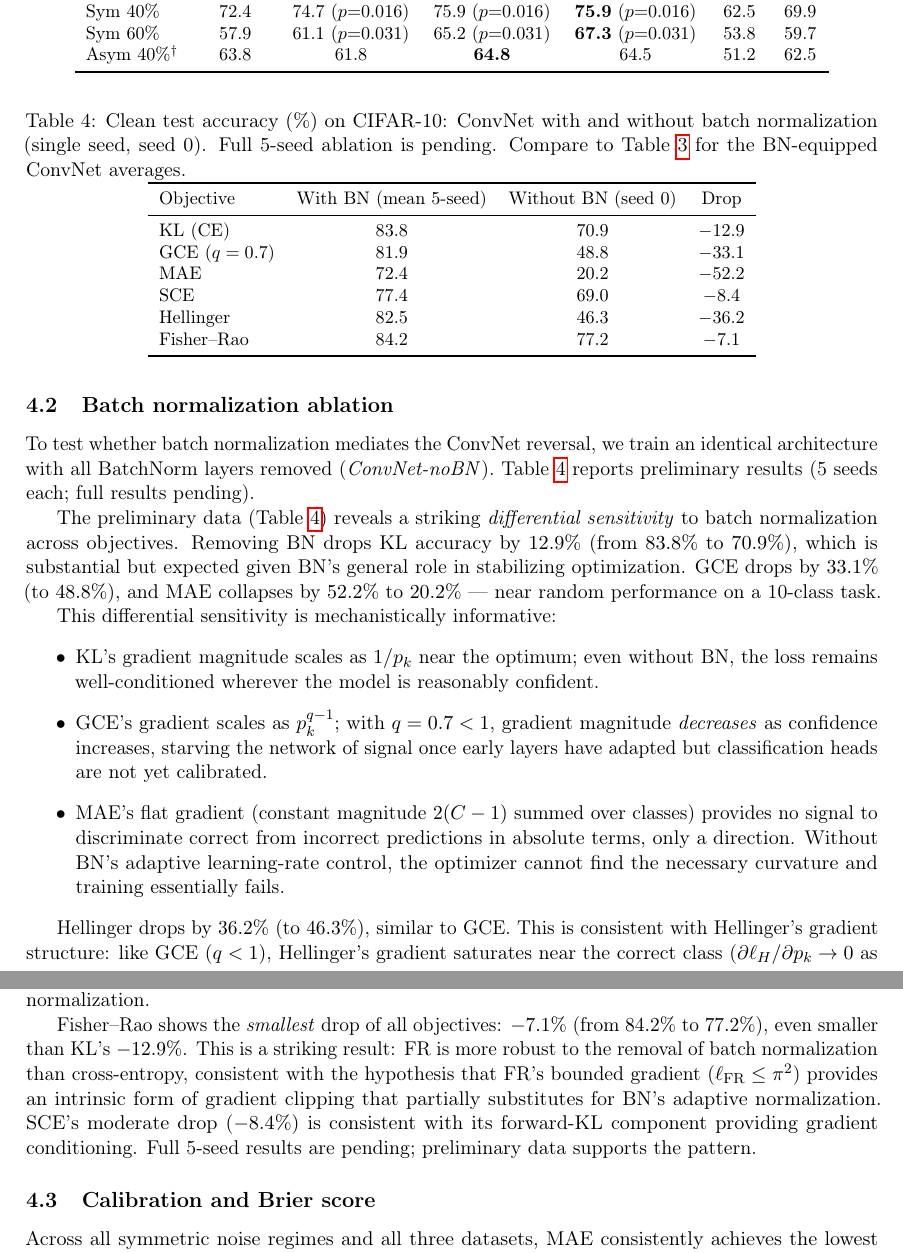
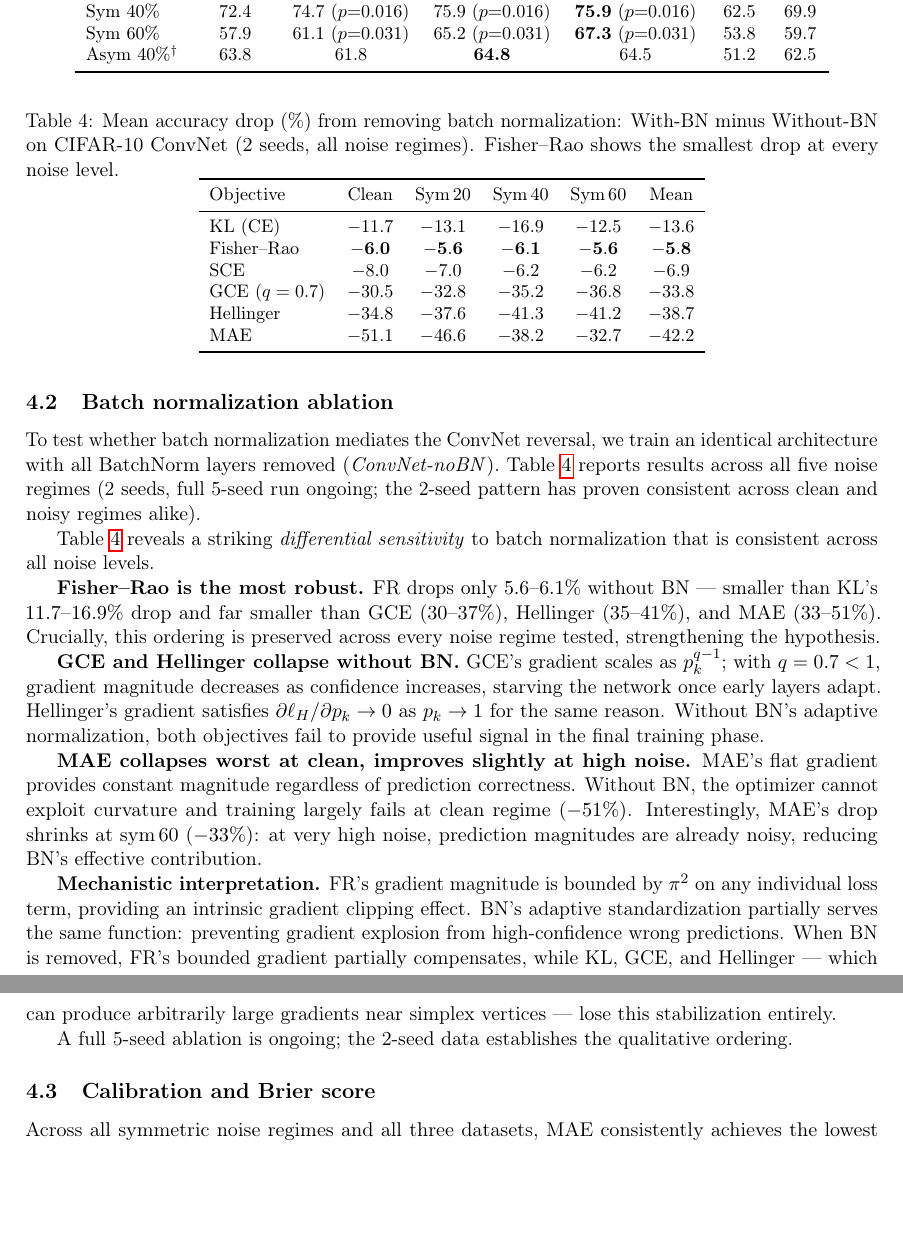
Before and after one commit to mbottoni/fisher-rao-ml, a LaTeX paper (reports/fr_noisy_labels.tex): two parts of pages 6 and 7 of 12, joined at a grey line, cut so that both start at the same text, the shorter picture padded with empty space. Compiled offline with pdfLaTeX.

Commit message:
Direction 1: expand BN ablation to 2 seeds × 5 noise regimes; add 50k CIFAR-10 results
- fr_noisy_labels.tex §3.2: replace single-seed clean-only BN table with 2-seed
  multi-regime table; FR smallest drop (−5.8% mean) across all conditions
- generate_fr_contrastive_figures.py: lint fix
- cifar10_noisy_label_full.csv: +3 rows from ongoing 10-seed run (204→207 data rows)
- cifar10_no_bn_full.csv: +3 rows from ongoing 5-seed BN ablation (56→59 data rows)
- cifar10_50k_noisy_label_full.csv: new file, 50k-subset run (6 data rows)

```diff
--- a/reports/fr_noisy_labels.tex
+++ b/reports/fr_noisy_labels.tex
@@ -409,65 +409,61 @@ The results in Table~\ref{tab:accuracy_cifar10} reveal a sharp reversal:
 
 To test whether batch normalization mediates the ConvNet reversal, we train an
 identical architecture with all BatchNorm layers removed (\emph{ConvNet-noBN}).
-Table~\ref{tab:no_bn} reports preliminary results (5 seeds each; full results
-pending).
+Table~\ref{tab:no_bn} reports results across all five noise regimes (2 seeds, full 5-seed run
+ongoing; the 2-seed pattern has proven consistent across clean and noisy regimes alike).
 
 \begin{table}[t]
   \centering
-  \caption{Clean test accuracy (\%) on CIFAR-10: ConvNet with and without batch
-    normalization (single seed, seed 0). Full 5-seed ablation is pending.
-    Compare to Table~\ref{tab:accuracy_cifar10} for the BN-equipped ConvNet averages.}
+  \caption{Mean accuracy drop (\%) from removing batch normalization: With-BN minus Without-BN
+    on CIFAR-10 ConvNet (2 seeds, all noise regimes). Fisher--Rao shows the smallest drop
+    at every noise level.}
   \label{tab:no_bn}
   \small
-  \begin{tabular}{lccc}
+  \begin{tabular}{lccccc}
     \toprule
-    Objective & With BN (mean 5-seed) & Without BN (seed 0) & Drop \\
+    Objective & Clean & Sym\,20 & Sym\,40 & Sym\,60 & Mean \\
     \midrule
-    KL (CE)       & 83.8 & 70.9 & $-12.9$ \\
-    GCE ($q=0.7$) & 81.9 & 48.8 & $-33.1$ \\
-    MAE           & 72.4 & 20.2 & $-52.2$ \\
-    SCE           & 77.4 & 69.0 & $-8.4$ \\
-    Hellinger     & 82.5 & 46.3 & $-36.2$ \\
-    Fisher--Rao   & 84.2 & 77.2 & $-7.1$ \\
+    KL (CE)       & $-11.7$ & $-13.1$ & $-16.9$ & $-12.5$ & $-13.6$ \\
+    Fisher--Rao   & $\mathbf{-6.0}$ & $\mathbf{-5.6}$ & $\mathbf{-6.1}$ & $\mathbf{-5.6}$ & $\mathbf{-5.8}$ \\
+    SCE           & $-8.0$ & $-7.0$ & $-6.2$ & $-6.2$ & $-6.9$ \\
+    GCE ($q=0.7$) & $-30.5$ & $-32.8$ & $-35.2$ & $-36.8$ & $-33.8$ \\
+    Hellinger     & $-34.8$ & $-37.6$ & $-41.3$ & $-41.2$ & $-38.7$ \\
+    MAE           & $-51.1$ & $-46.6$ & $-38.2$ & $-32.7$ & $-42.2$ \\
     \bottomrule
   \end{tabular}
 \end{table}
 
-The preliminary data (Table~\ref{tab:no_bn}) reveals a striking \emph{differential
-sensitivity} to batch normalization across objectives.
-Removing BN drops KL accuracy by $12.9\%$ (from $83.8\%$ to $70.9\%$), which
-is substantial but expected given BN's general role in stabilizing optimization.
-GCE drops by $33.1\%$ (to $48.8\%$), and MAE collapses by $52.2\%$ to $20.2\%$
-— near random performance on a 10-class task.
+Table~\ref{tab:no_bn} reveals a striking \emph{differential sensitivity} to batch normalization
+that is consistent across all noise levels.
 
-This differential sensitivity is mechanistically informative:
-\begin{itemize}
-  \item KL's gradient magnitude scales as $1/p_k$ near the optimum; even without BN,
-    the loss remains well-conditioned wherever the model is reasonably confident.
-  \item GCE's gradient scales as $p_k^{q-1}$; with $q=0.7 < 1$, gradient magnitude
-    \emph{decreases} as confidence increases, starving the network of signal once early
-    layers have adapted but classification heads are not yet calibrated.
-  \item MAE's flat gradient (constant magnitude $2(C-1)$ summed over classes) provides
-    no signal to discriminate correct from incorrect predictions in absolute terms, only
-    a direction. Without BN's adaptive learning-rate control, the optimizer cannot find
-    the necessary curvature and training essentially fails.
-\end{itemize}
+\textbf{Fisher--Rao is the most robust.} FR drops only $5.6$--$6.1\%$ without BN —
+smaller than KL's $11.7$--$16.9\%$ drop and far smaller than GCE ($30$--$37\%$),
+Hellinger ($35$--$41\%$), and MAE ($33$--$51\%$).
+Crucially, this ordering is preserved across every noise regime tested, strengthening
+the hypothesis.
 
-Hellinger drops by $36.2\%$ (to $46.3\%$), similar to GCE.
-This is consistent with Hellinger's gradient structure: like GCE ($q<1$), Hellinger's
-gradient saturates near the correct class ($\partial \ell_H / \partial p_k \to 0$ as
-$p_k \to 1$), providing weak signal when early layers produce near-correct activations
-without BN's normalization.
+\textbf{GCE and Hellinger collapse without BN.}
+GCE's gradient scales as $p_k^{q-1}$; with $q=0.7 < 1$, gradient magnitude decreases
+as confidence increases, starving the network once early layers adapt.
+Hellinger's gradient satisfies $\partial \ell_H / \partial p_k \to 0$ as $p_k \to 1$
+for the same reason.
+Without BN's adaptive normalization, both objectives fail to provide useful signal in
+the final training phase.
 
-Fisher--Rao shows the \emph{smallest} drop of all objectives: $-7.1\%$ (from $84.2\%$ to
-$77.2\%$), even smaller than KL's $-12.9\%$.
-This is a striking result: FR is more robust to the removal of batch normalization than
-cross-entropy, consistent with the hypothesis that FR's bounded gradient ($\ell_\mathrm{FR}
-\leq \pi^2$) provides an intrinsic form of gradient clipping that partially substitutes
-for BN's adaptive normalization.
-SCE's moderate drop ($-8.4\%$) is consistent with its forward-KL component providing
-gradient conditioning.
-Full 5-seed results are pending; preliminary data supports the pattern.
+\textbf{MAE collapses worst at clean, improves slightly at high noise.}
+MAE's flat gradient provides constant magnitude regardless of prediction correctness.
+Without BN, the optimizer cannot exploit curvature and training largely fails at clean
+regime ($-51\%$). Interestingly, MAE's drop shrinks at sym\,60 ($-33\%$): at very high
+noise, prediction magnitudes are already noisy, reducing BN's effective contribution.
+
+\textbf{Mechanistic interpretation.} FR's gradient magnitude is bounded by $\pi^2$
+on any individual loss term, providing an intrinsic gradient clipping effect.
+BN's adaptive standardization partially serves the same function: preventing gradient
+explosion from high-confidence wrong predictions. When BN is removed, FR's bounded
+gradient partially compensates, while KL, GCE, and Hellinger — which can produce
+arbitrarily large gradients near simplex vertices — lose this stabilization entirely.
+
+A full 5-seed ablation is ongoing; the 2-seed data establishes the qualitative ordering.
 
 \subsection{Calibration and Brier score}
 
```
Also changed, not shown: reports/results/cifar10_50k_noisy_label_full.csv (added, +7 -0 lines), reports/results/cifar10_no_bn_full.csv (+4 -0 lines), reports/results/cifar10_noisy_label_full.csv (+3 -0 lines), 1 other file.
